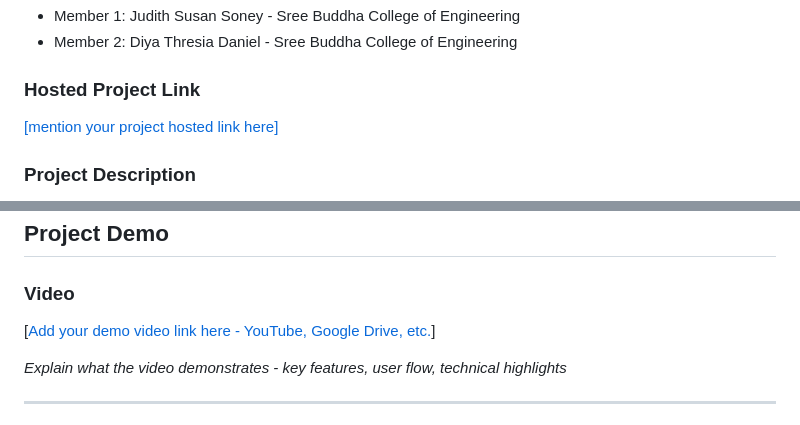
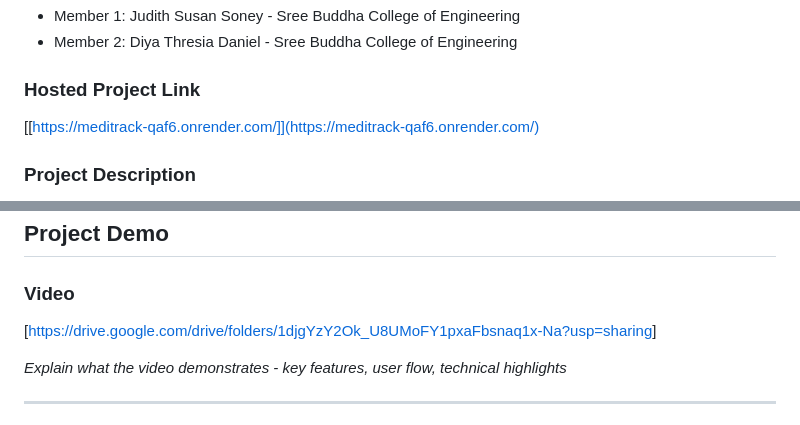
Before and after one commit to 135790-diya/Vita-Record, a Markdown page: README.md, 2 parts joined by grey strips. Rendered like a GitHub page.

Commit message:
Hakuna Matata

```diff
--- a/README.md
+++ b/README.md
@@ -13,7 +13,7 @@
 - Member 2: Diya Thresia Daniel - Sree Buddha College of Engineering
 
 ### Hosted Project Link
-[\[mention your project hosted link here\]](https://meditrack-qaf6.onrender.com/)
+[\[https://meditrack-qaf6.onrender.com/]](https://meditrack-qaf6.onrender.com/)
 
 ### Project Description
 The project is a Django-based medical history tracking web app with doctor and patient logins. It shows patient medical records and allows doctors to add consultations with a drug interaction checker, deployed on Render.
@@ -114,7 +114,7 @@ Then open `http://127.0.0.1:8000` in your browser.
 ## Project Demo
 
 ### Video
-[[Add your demo video link here - YouTube, Google Drive, etc.](https://drive.google.com/drive/folders/1djgYzY2Ok_U8UMoFY1pxaFbsnaq1x-Na?usp=sharing)]
+[[https://drive.google.com/drive/folders/1djgYzY2Ok_U8UMoFY1pxaFbsnaq1x-Na?usp=sharing](https://drive.google.com/drive/folders/1djgYzY2Ok_U8UMoFY1pxaFbsnaq1x-Na?usp=sharing)]
 
 *Explain what the video demonstrates - key features, user flow, technical highlights*
 
```
